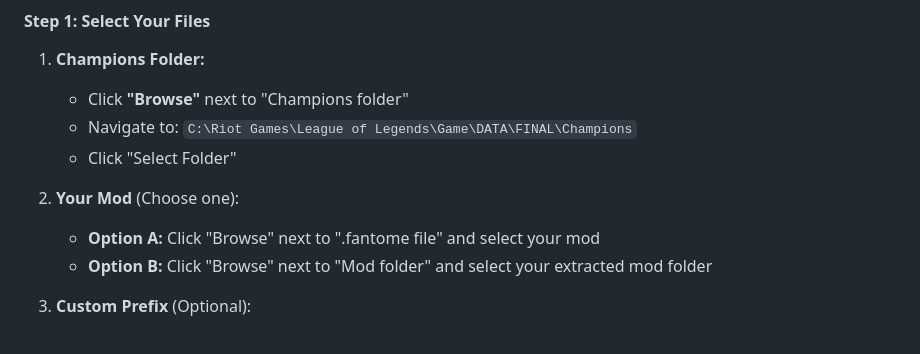
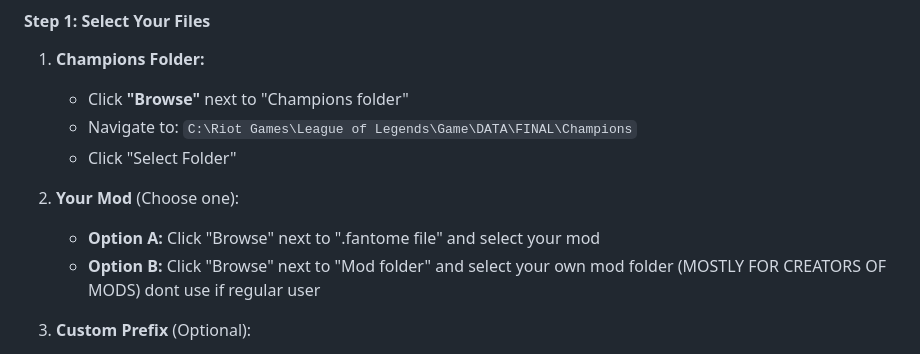
Before and after one commit to RitoShark/League-Mod-Repather, a Markdown page: README.md, the part around the change. GitHub-like rendering.

Commit message:
Update README with clearer mod folder selection
Clarify instructions for selecting mod folder.

```diff
--- a/README.md
+++ b/README.md
@@ -27,7 +27,7 @@ When Riot Games updates League of Legends, old mods often stop working. This too
 
 2. **Your Mod** (Choose one):
    - **Option A:** Click "Browse" next to ".fantome file" and select your mod
-   - **Option B:** Click "Browse" next to "Mod folder" and select your extracted mod folder
+   - **Option B:** Click "Browse" next to "Mod folder" and select your own mod folder (MOSTLY FOR CREATORS OF MODS) dont use if regular user
 
 3. **Custom Prefix** (Optional):
    - Leave blank for automatic (recommended)
```
